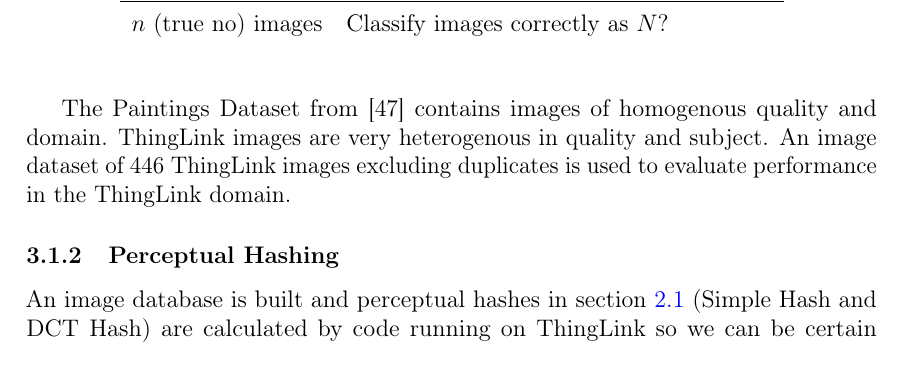
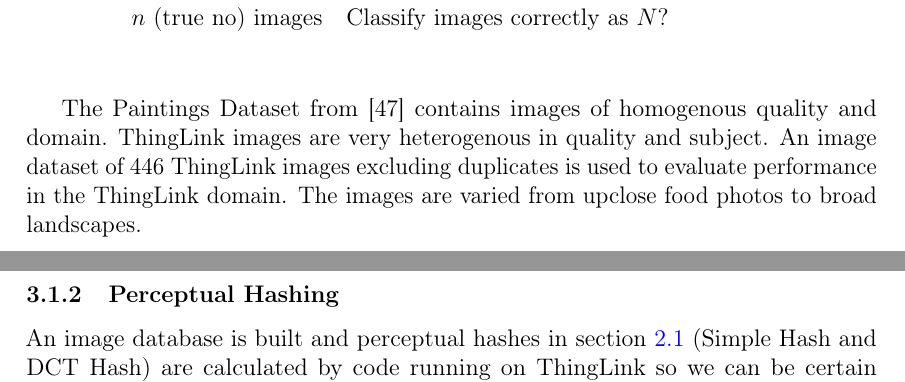
Before and after one commit to sulmanen/hash-thesis, a LaTeX thesis (hash.tex): part of page 42 of 64 before the commit and two parts of pages 42 and 43 of 64 after it, the two joined at a grey line, cut so that both start at the same text. Compiled offline with pdfLaTeX; a LaTeX package or settings file that is missing is left out.

Commit message:
describe dataset

```diff
--- a/hash.tex
+++ b/hash.tex
@@ -1491,7 +1491,7 @@ To test for images not in the set we pick 1708 images from the Oxford Buildings
 \end{tabular}
 \end{center}\end{table}
 
-The Paintings Dataset from \cite{Vedaldi2012} contains images of homogenous quality and domain. ThingLink images are very heterogenous in quality and subject. An image dataset of 446 ThingLink images excluding duplicates is used to evaluate performance in the ThingLink domain.
+The Paintings Dataset from \cite{Vedaldi2012} contains images of homogenous quality and domain. ThingLink images are very heterogenous in quality and subject. An image dataset of 446 ThingLink images excluding duplicates is used to evaluate performance in the ThingLink domain. The images are varied from upclose food photos to broad landscapes.
 
 \subsubsection{Perceptual Hashing}
 An image database is built and perceptual hashes in section \ref{perceptualhash} (Simple Hash and DCT Hash) are calculated by code running on ThingLink so we can be certain the implementation is the same here. For the hash distance function we will use Hamming Distance (section \ref{HammingSection}).
```
